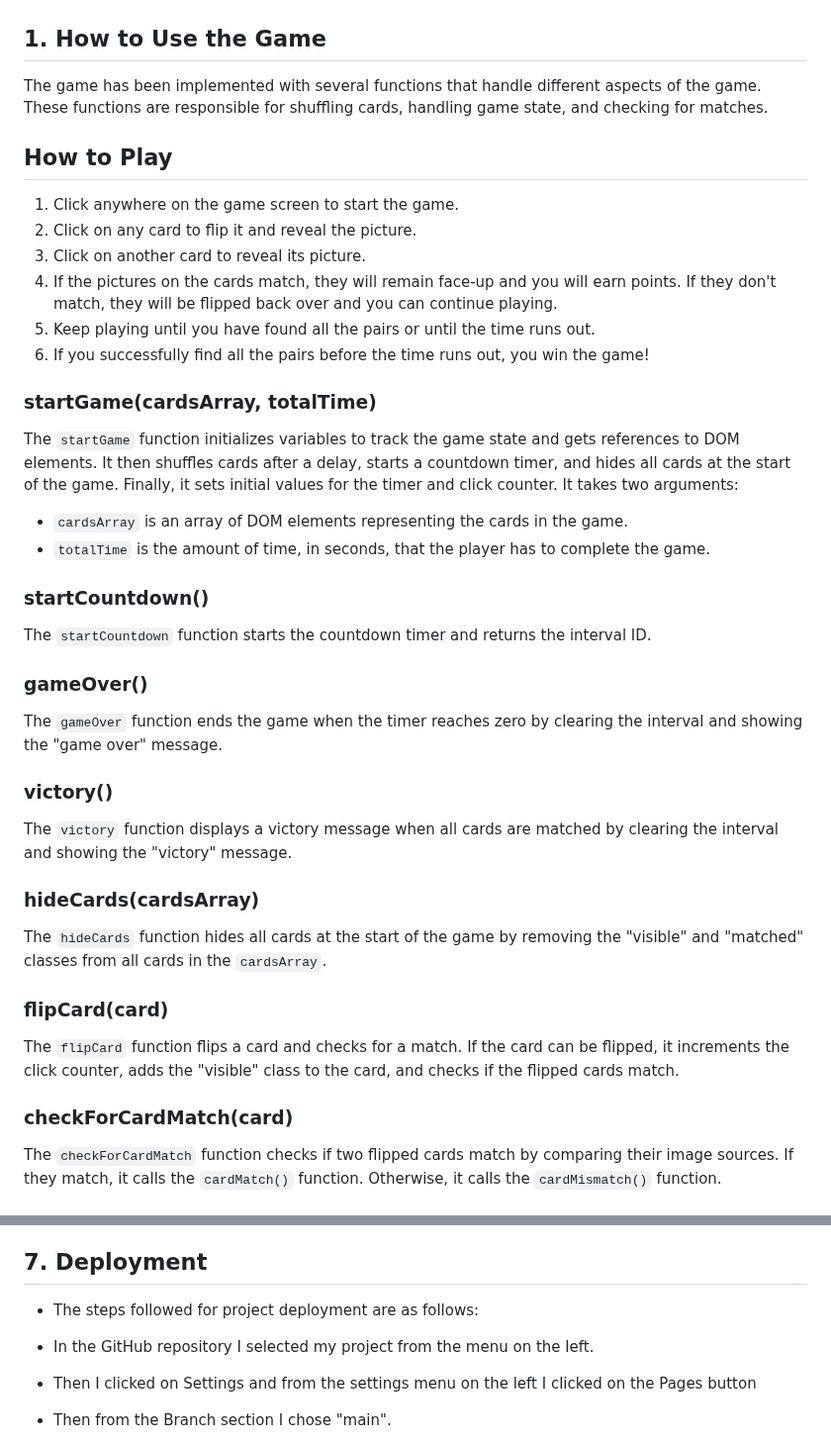
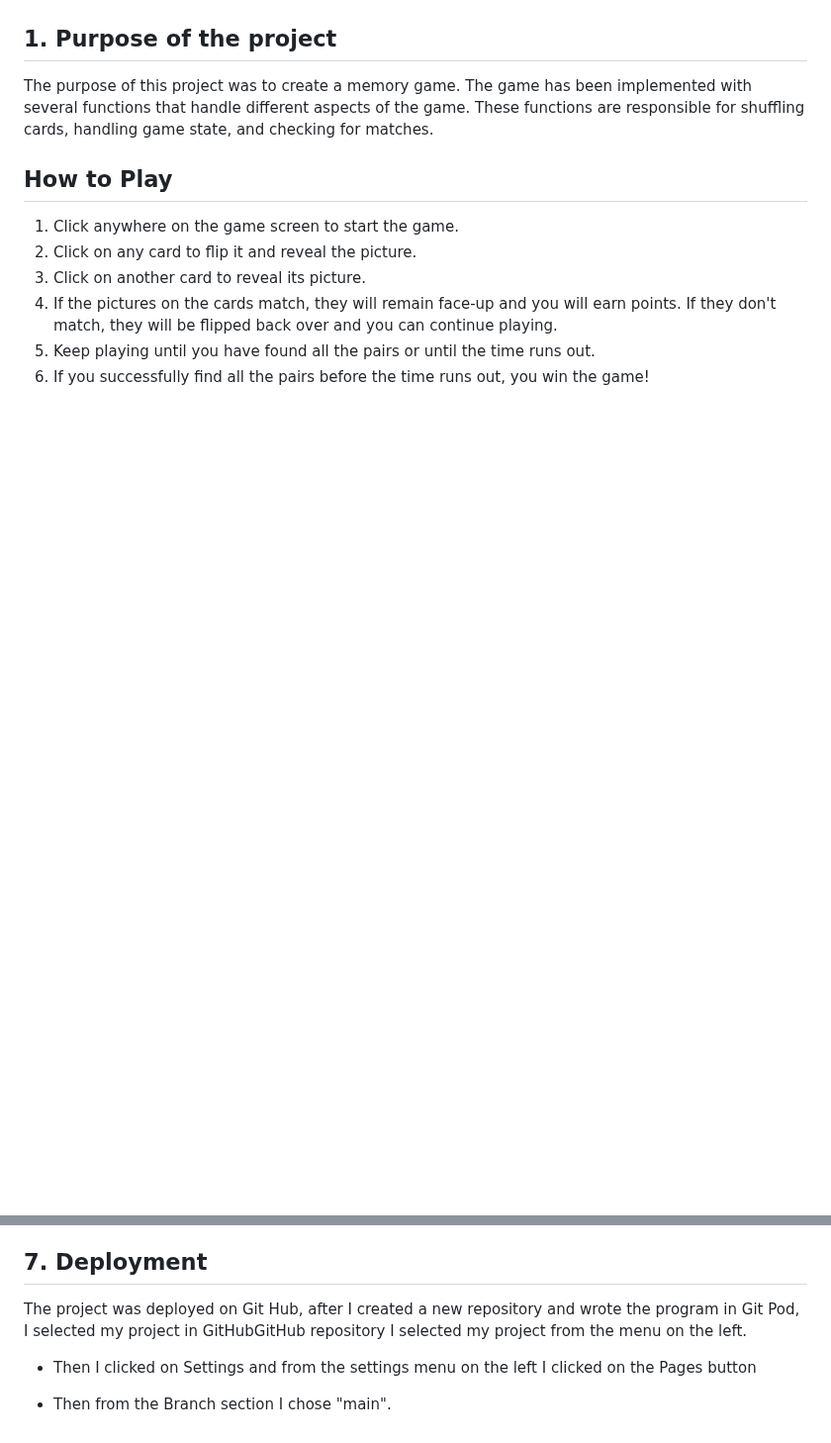
Before and after one commit to Bogdan131992/Project2-MemoryCardsGame, a Markdown page: README.md, 2 parts joined by grey strips. Shown at 99% size. Rendered like a GitHub page; blank space fills up the shorter version.

```diff
--- a/README.md
+++ b/README.md
@@ -2,8 +2,9 @@
 
 ![img](readme-img/am-i-responsive-img.png)
 
-## 1. How to Use the Game
+## 1. Purpose of the project
 
+The purpose of this project was to create a memory game.
 The game has been implemented with several functions that handle different aspects of the game. These functions are responsible for shuffling cards, handling game state, and checking for matches.
 
 ## How to Play
@@ -15,34 +16,4 @@ The game has been implemented with several functions that handle different aspec
 5. Keep playing until you have found all the pairs or until the time runs out.
 6. If you successfully find all the pairs before the time runs out, you win the game!
 
-### startGame(cardsArray, totalTime)
 
-The `startGame` function initializes variables to track the game state and gets references to DOM elements. It then shuffles cards after a delay, starts a countdown timer, and hides all cards at the start of the game. Finally, it sets initial values for the timer and click counter. It takes two arguments:
-
-- `cardsArray` is an array of DOM elements representing the cards in the game.
-- `totalTime` is the amount of time, in seconds, that the player has to complete the game.
-
-### startCountdown()
-
-The `startCountdown` function starts the countdown timer and returns the interval ID.
-
-### gameOver()
-
-The `gameOver` function ends the game when the timer reaches zero by clearing the interval and showing the "game over" message.
-
-### victory()
-
-The `victory` function displays a victory message when all cards are matched by clearing the interval and showing the "victory" message.
-
-### hideCards(cardsArray)
-
-The `hideCards` function hides all cards at the start of the game by removing the "visible" and "matched" classes from all cards in the `cardsArray`.
-
-### flipCard(card)
-
-The `flipCard` function flips a card and checks for a match. If the card can be flipped, it increments the click counter, adds the "visible" class to the card, and checks if the flipped cards match.
-
-### checkForCardMatch(card)
-
-The `checkForCardMatch` function checks if two flipped cards match by comparing their image sources. If they match, it calls the `cardMatch()` function. Otherwise, it calls the `cardMismatch()` function.
-
@@ -145,9 +91,7 @@ The `ready` function gets references to DOM elements for the overlays and cards
 
 ## 7. Deployment
 
-- The steps followed for project deployment are as follows:
-
-- In the GitHub repository I selected my project from the menu on the left.
+The project was deployed on Git Hub, after I created a new repository and wrote the program in Git Pod, I selected my project in GitHubGitHub repository I selected my project from the menu on the left.
 
 - Then I clicked on Settings and from the settings menu on the left I clicked on the Pages button
 
```
Also changed, not shown: other parts of README.md (+8 -33 lines).
